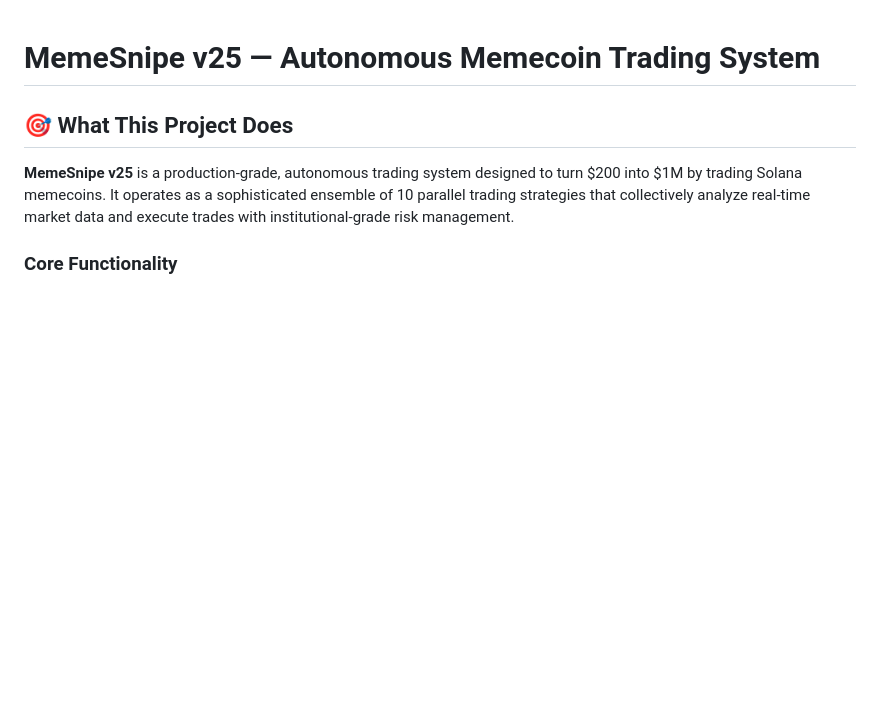
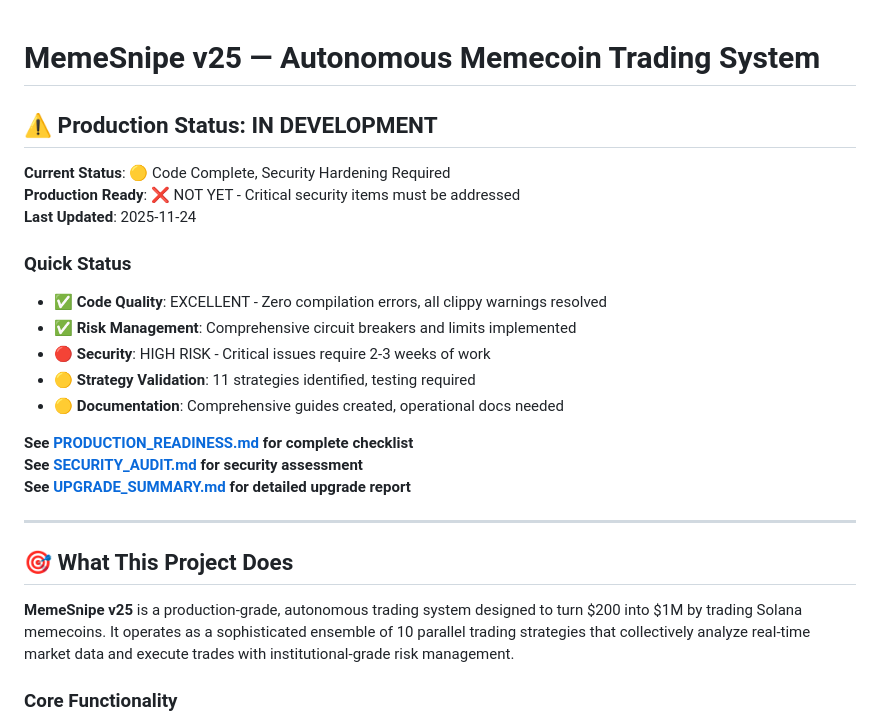
Before and after one commit to shinertx/meme25, a Markdown page: README.md, the part around the change. Drawn GitHub-style; blank space fills up the shorter version.

Commit message:
Complete production readiness upgrade with comprehensive documentation
Co-authored-by: shinertx <168613225+shinertx@users.noreply.github.com>

```diff
--- a/README.md
+++ b/README.md
@@ -1,4 +1,23 @@
 # MemeSnipe v25 — Autonomous Memecoin Trading System
+
+## ⚠️ **Production Status: IN DEVELOPMENT**
+
+**Current Status**: 🟡 Code Complete, Security Hardening Required
+**Production Ready**: ❌ NOT YET - Critical security items must be addressed
+**Last Updated**: 2025-11-24
+
+### Quick Status
+- ✅ **Code Quality**: EXCELLENT - Zero compilation errors, all clippy warnings resolved
+- ✅ **Risk Management**: Comprehensive circuit breakers and limits implemented
+- 🔴 **Security**: HIGH RISK - Critical issues require 2-3 weeks of work
+- 🟡 **Strategy Validation**: 11 strategies identified, testing required
+- 🟡 **Documentation**: Comprehensive guides created, operational docs needed
+
+**See [PRODUCTION_READINESS.md](PRODUCTION_READINESS.md) for complete checklist**
+**See [SECURITY_AUDIT.md](SECURITY_AUDIT.md) for security assessment**
+**See [UPGRADE_SUMMARY.md](UPGRADE_SUMMARY.md) for detailed upgrade report**
+
+---
 
 ## 🎯 **What This Project Does**
 
```
Also changed, not shown: UPGRADE_SUMMARY.md (added, +447 -0 lines).
